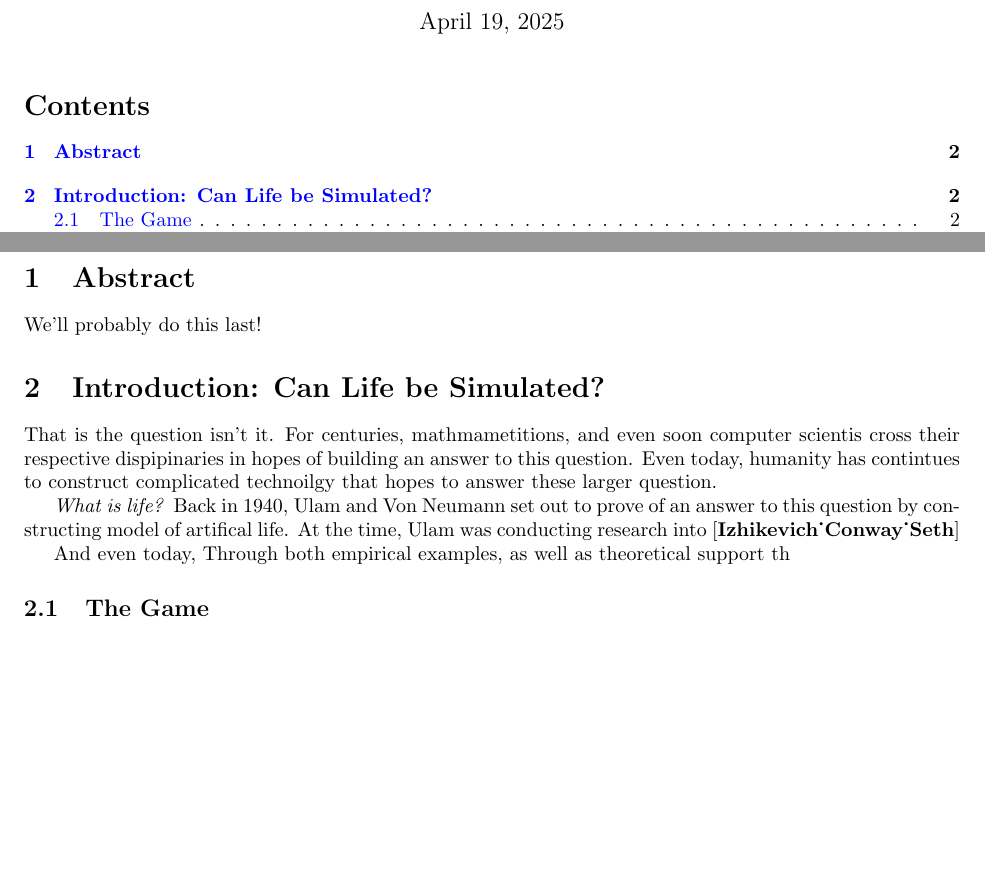
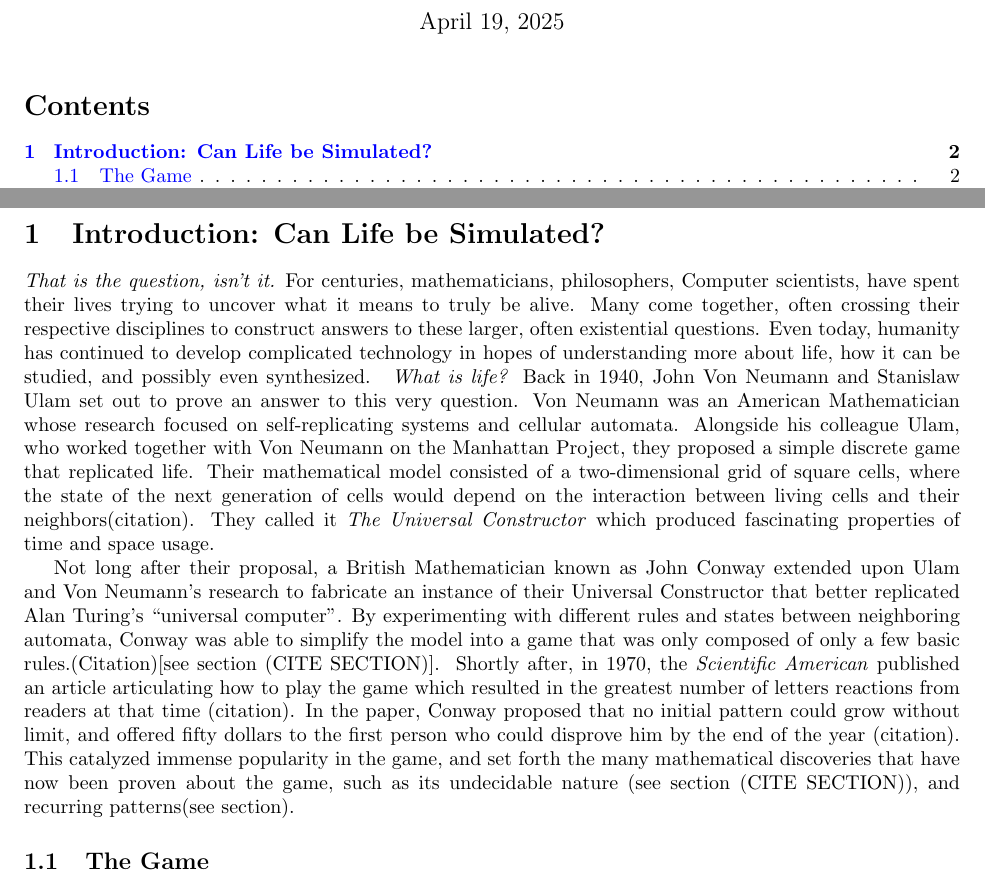
Before and after one commit to akgohain/csci3384_conway, a LaTeX document (write-up.tex): two parts of pages 1 and 2 of 3, joined at a grey line, cut so that both start at the same text, the shorter picture padded with empty space. Compiled offline with pdfLaTeX.

Commit message:
intro paragraphs

```diff
--- a/write-up.tex
+++ b/write-up.tex
@@ -55,17 +55,15 @@
 
 \newpage
 
-\section{Abstract}
-We'll probably do this last!
 \section{Introduction: Can Life be Simulated?}
+  \textit{That is the question, isn't it.} For centuries, mathematicians, philosophers, Computer scientists, have spent their lives trying to uncover what it means to truly be alive. Many come together, often crossing their respective disciplines to construct answers to these larger, often existential questions. Even today, humanity has continued to develop complicated technology in hopes of understanding more about life, how it can be studied, and possibly even synthesized.
+\
+\textit{What is life?} Back in 1940, John Von Neumann and Stanislaw Ulam set out to prove an answer to this very question. Von Neumann was an American Mathematician whose research focused on self-replicating systems and cellular automata. Alongside his colleague Ulam, who worked together with Von Neumann on the Manhattan Project, they proposed a simple discrete game that replicated life. Their mathematical model consisted of a two-dimensional grid of square cells, where the state of the next generation of cells would depend on the interaction between living cells and their neighbors(citation). They called it \textit{The Universal Constructor} which produced fascinating properties of time and space usage.
 
-That is the question isn't it. For centuries, mathmametitions,
-and even soon computer scientis cross their respective dispipinaries in hopes of building an answer to this question. Even today, humanity has contintues to construct complicated technoilgy that hopes to answer these larger question.
+Not long after their proposal, a British Mathematician known as John Conway extended upon Ulam and Von Neumann’s research to fabricate an instance of their Universal Constructor that better replicated Alan Turing’s “universal computer”. By experimenting with different rules and states between neighboring automata, Conway was able to simplify the model into a game that was only composed of only a few basic rules.(Citation)[see section (CITE SECTION)].
+\
+Shortly after, in 1970, the \textit{Scientific American} published an article articulating how to play the game which resulted in the greatest number of letters reactions from readers at that time (citation). In the paper, Conway proposed that no initial pattern could grow without limit, and offered fifty dollars to the first person who could disprove him by the end of the year (citation). This catalyzed immense popularity in the game, and set forth the many mathematical discoveries that have now been proven about the game, such as its undecidable nature (see section (CITE SECTION)), and recurring patterns(see section).
 
-\textit{What is life?} Back in 1940, Ulam and Von Neumann set out to prove of an answer to this question by constructing model of artifical life. At the time, Ulam was conducting research into \cite{Izhikevich_Conway_Seth}
-
-And even today,
-Through both empirical examples, as well as theoretical support th
 \subsection{The Game}
 Simularly to how Alan Turing proposed models of computation prior to the construction of what we know today as a computer, the specfic rules and methods of playing of Conway's Game of Life, predated any deep techonolgocal expcation of the future.
 
```
Also changed, not shown: bibliography.bib (+1 -1 lines).
